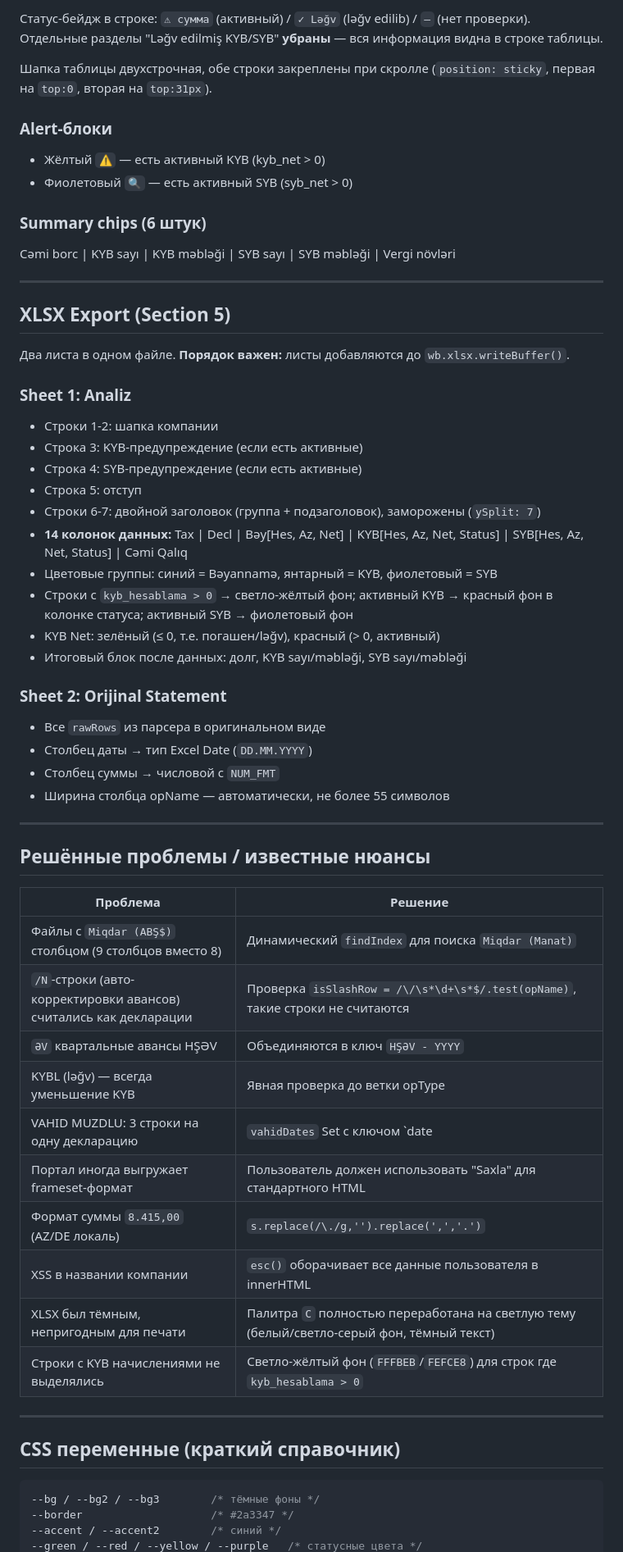
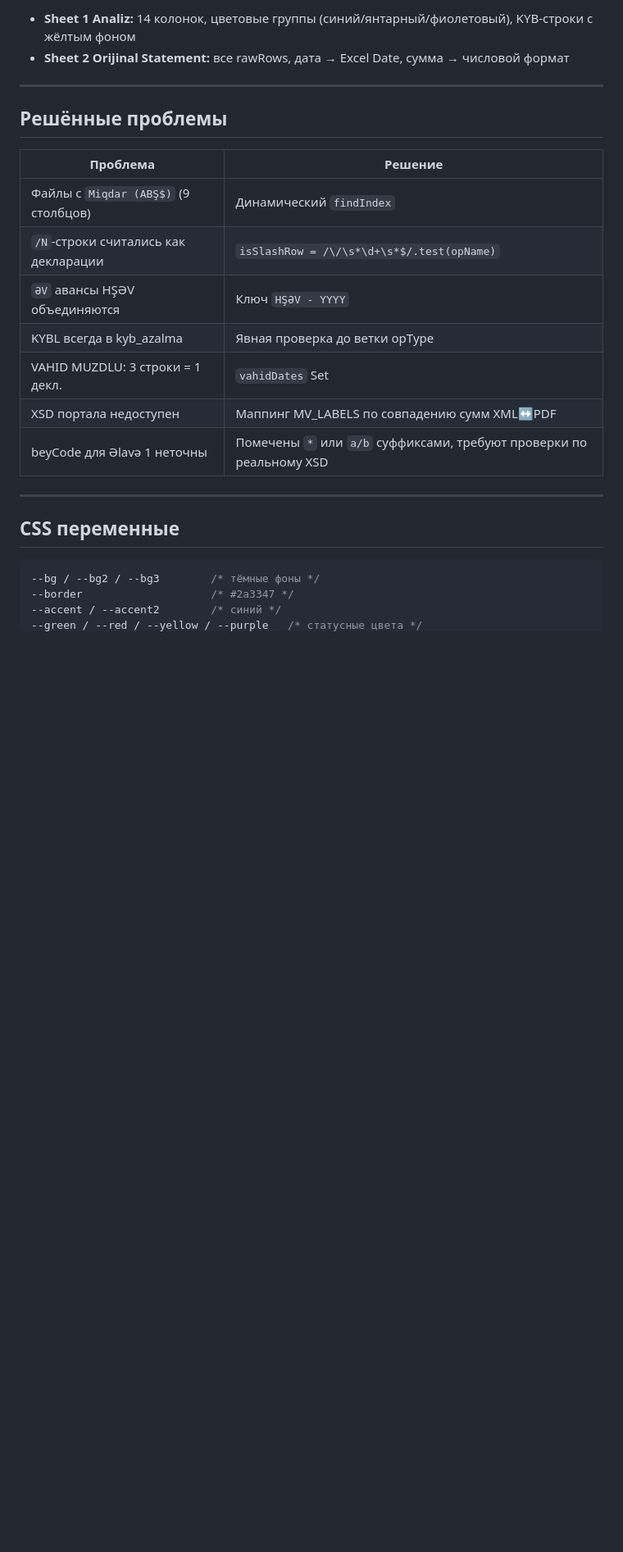
Before and after one commit to zaurww/shv-analiz, a Markdown page: README.md, the part around one of its changes. Shown at 82% size. Drawn GitHub-style; blank space fills up the shorter version.

````diff
--- a/README.md
+++ b/README.md
@@ -190,64 +192,24 @@ Vergi/Dövr | Bəyannamə | Bəy[Hes|Az|Net] | KYB[Hes|Az|Net|Status] | SYB[Hes|
 
-Статус-бейдж в строке: `⚠ сумма` (активный) / `✓ Ləğv` (ləğv edilib) / `—` (нет проверки).
-Отдельные разделы "Ləğv edilmiş KYB/SYB" **убраны** — вся информация видна в строке таблицы.
-
-Шапка таблицы двухстрочная, обе строки закреплены при скролле (`position: sticky`, первая на `top:0`, вторая на `top:31px`).
-
-### Alert-блоки
-
-- Жёлтый `⚠️` — есть активный KYB (kyb_net > 0)
-- Фиолетовый `🔍` — есть активный SYB (syb_net > 0)
-
-### Summary chips (6 штук)
-
-Cəmi borc | KYB sayı | KYB məbləği | SYB sayı | SYB məbləği | Vergi növləri
+- **Sheet 1 Analiz:** 14 колонок, цветовые группы (синий/янтарный/фиолетовый), KYB-строки с жёлтым фоном
+- **Sheet 2 Orijinal Statement:** все rawRows, дата → Excel Date, сумма → числовой формат
 
 ---
 
-## XLSX Export (Section 5)
+## Решённые проблемы
 
-Два листа в одном файле. **Порядок важен:** листы добавляются до `wb.xlsx.writeBuffer()`.
-
-### Sheet 1: Analiz
-
-- Строки 1-2: шапка компании
-- Строка 3: KYB-предупреждение (если есть активные)
-- Строка 4: SYB-предупреждение (если есть активные)
-- Строка 5: отступ
-- Строки 6-7: двойной заголовок (группа + подзаголовок), заморожены (`ySplit: 7`)
-- **14 колонок данных:** Tax | Decl | Bəy[Hes, Az, Net] | KYB[Hes, Az, Net, Status] | SYB[Hes, Az, Net, Status] | Cəmi Qalıq
-- Цветовые группы: синий = Bəyannamə, янтарный = KYB, фиолетовый = SYB
-- Строки с `kyb_hesablama > 0` → светло-жёлтый фон; активный KYB → красный фон в колонке статуса; активный SYB → фиолетовый фон
-- KYB Net: зелёный (≤ 0, т.е. погашен/ləğv), красный (> 0, активный)
-- Итоговый блок после данных: долг, KYB sayı/məbləği, SYB sayı/məbləği
-
-### Sheet 2: Orijinal Statement
-
-- Все `rawRows` из парсера в оригинальном виде
-- Столбец даты → тип Excel Date (`DD.MM.YYYY`)
-- Столбец суммы → числовой с `NUM_FMT`
-- Ширина столбца opName — автоматически, не более 55 символов
+| Проблема | Решение |
+|---|---|
+| Файлы с `Miqdar (ABŞ$)` (9 столбцов) | Динамический `findIndex` |
+| `/N`-строки считались как декларации | `isSlashRow = /\/\s*\d+\s*$/.test(opName)` |
+| `ƏV` авансы HŞƏV объединяются | Ключ `HŞƏV - YYYY` |
+| KYBL всегда в kyb_azalma | Явная проверка до ветки opType |
+| VAHID MUZDLU: 3 строки = 1 декл. | `vahidDates` Set |
+| XSD портала недоступен | Маппинг MV_LABELS по совпадению сумм XML↔PDF |
+| beyCode для Əlavə 1 неточны | Помечены `*` или `a/b` суффиксами, требуют проверки по реальному XSD |
 
 ---
 
-## Решённые проблемы / известные нюансы
-
-| Проблема | Решение |
-|---|---|
-| Файлы с `Miqdar (ABŞ$)` столбцом (9 столбцов вместо 8) | Динамический `findIndex` для поиска `Miqdar (Manat)` |
-| `/N`-строки (авто-корректировки авансов) считались как декларации | Проверка `isSlashRow = /\/\s*\d+\s*$/.test(opName)`, такие строки не считаются |
-| `ƏV` квартальные авансы HŞƏV | Объединяются в ключ `HŞƏV - YYYY` |
-| KYBL (ləğv) — всегда уменьшение KYB | Явная проверка до ветки opType |
-| VAHID MUZDLU: 3 строки на одну декларацию | `vahidDates` Set с ключом `date|declType` |
-| Портал иногда выгружает frameset-формат | Пользователь должен использовать "Saxla" для стандартного HTML |
-| Формат суммы `8.415,00` (AZ/DE локаль) | `s.replace(/\./g,'').replace(',','.')` |
-| XSS в названии компании | `esc()` оборачивает все данные пользователя в innerHTML |
-| XLSX был тёмным, непригодным для печати | Палитра `C` полностью переработана на светлую тему (белый/светло-серый фон, тёмный текст) |
-| Строки с KYB начислениями не выделялись | Светло-жёлтый фон (`FFFBEB`/`FEFCE8`) для строк где `kyb_hesablama > 0` |
-
----
-
-## CSS переменные (краткий справочник)
+## CSS переменные
 
 ```css
 --bg / --bg2 / --bg3        /* тёмные фоны */
````
Also changed, not shown: other parts of README.md (+138 -128 lines).
